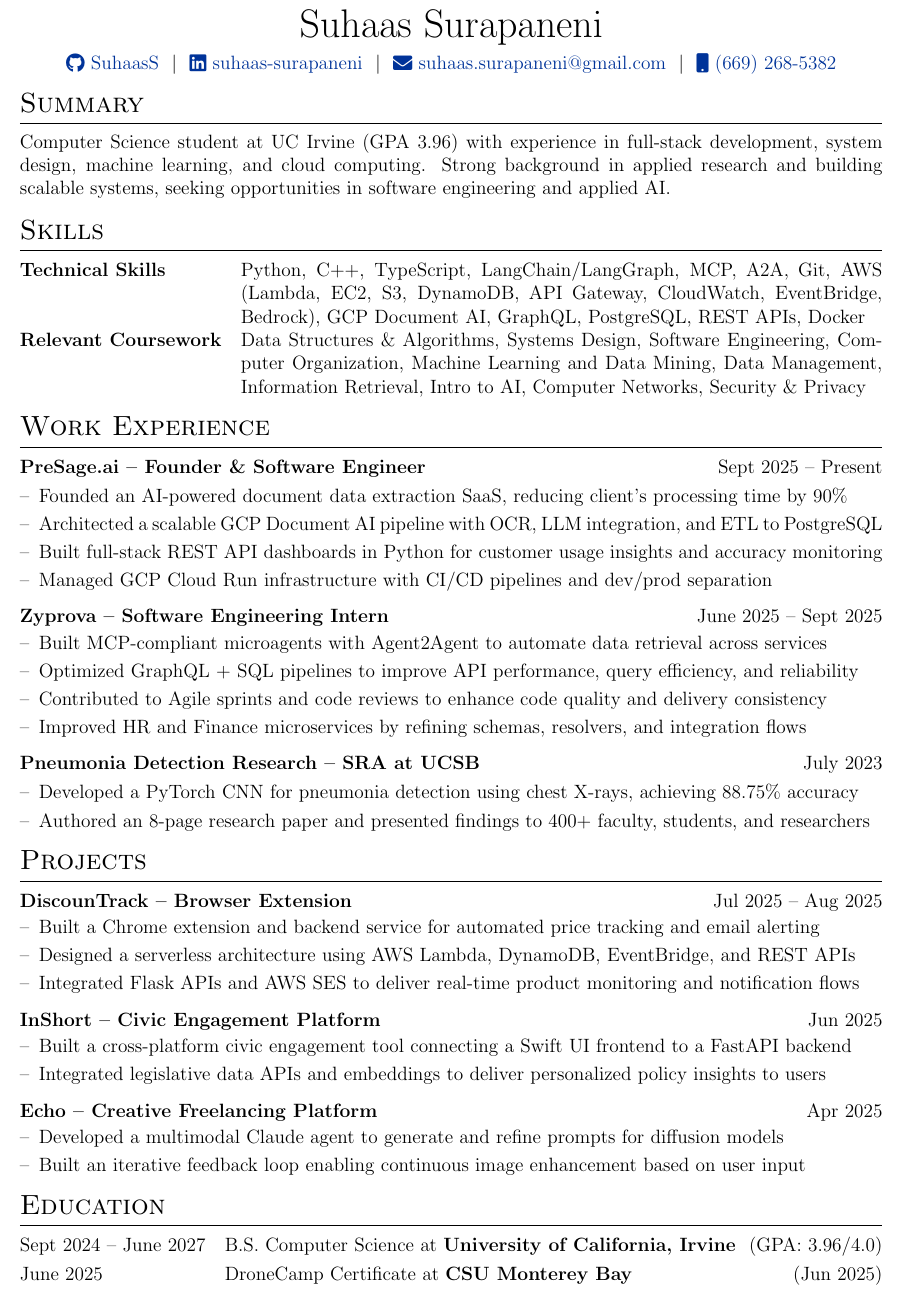
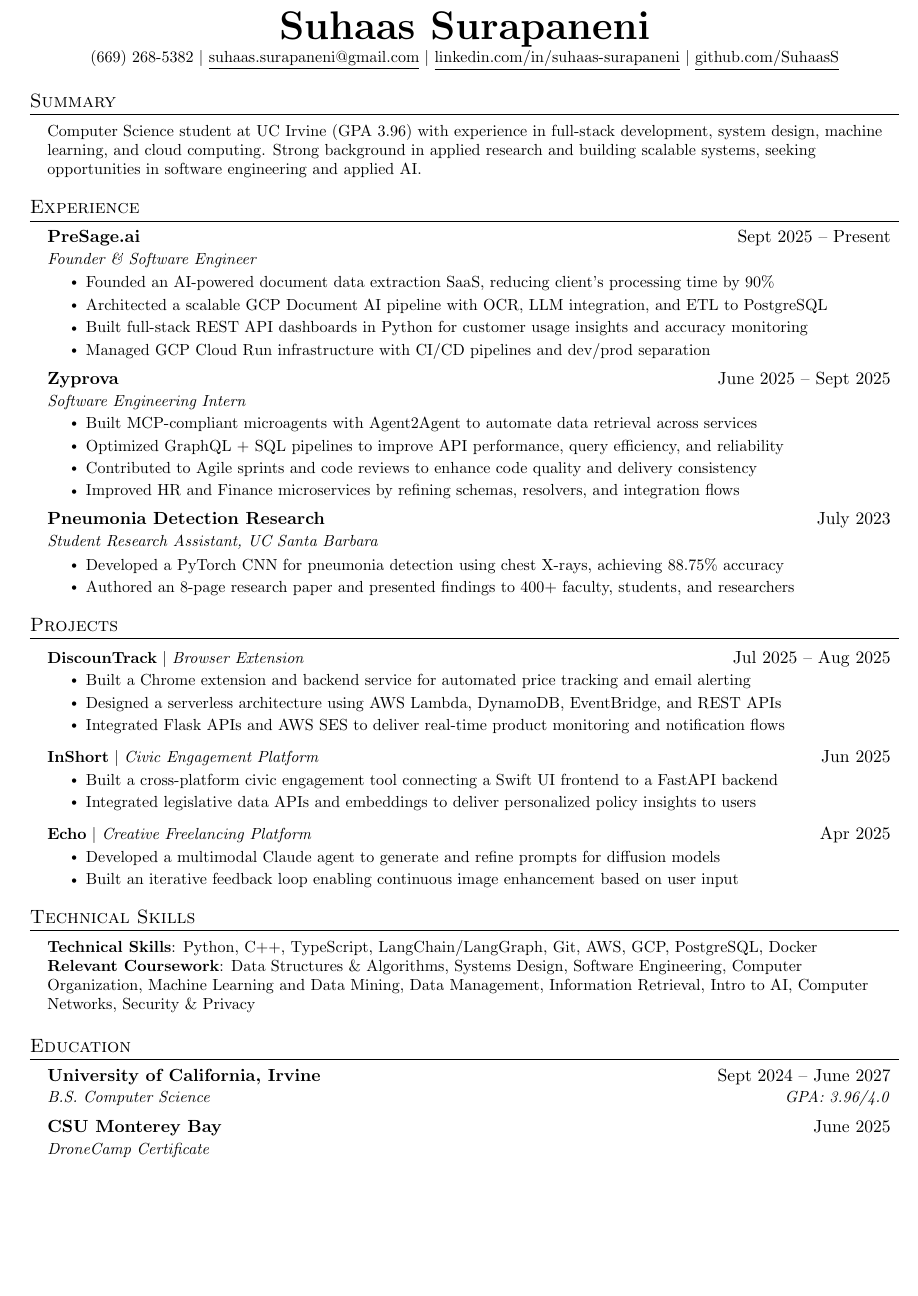
Before and after one commit to SuhaasS/Suhaas-Surapaneni-Resume, a LaTeX CV (Suhaas Surapaneni Resume.tex): part of the page, cut so that both start at the same text, the shorter picture padded with empty space. Compiled offline with pdfLaTeX.

Commit message:
resume format update

```diff
--- a/Suhaas Surapaneni Resume.tex
+++ b/Suhaas Surapaneni Resume.tex
@@ -50,85 +90,103 @@
 
 \begin{document}
 
-\pagestyle{empty}
+%----------HEADING----------
+\begin{center}
+    \textbf{\Huge \scshape Suhaas Surapaneni} \\ \vspace{1pt}
+    \small (669) 268-5382 $|$ \href{mailto:suhaas.surapaneni@gmail.com}{\underline{suhaas.surapaneni@gmail.com}} $|$
+    \href{https://www.linkedin.com/in/suhaas-surapaneni/}{\underline{linkedin.com/in/suhaas-surapaneni}} $|$
+    \href{https://github.com/SuhaasS}{\underline{github.com/SuhaasS}}
+\end{center}
 
-\begin{tabularx}{\linewidth}{@{} C @{}}
-\Huge{Suhaas Surapaneni} \\[6pt]
-\href{https://github.com/SuhaasS}{\raisebox{-0.05\height}\faGithub\ SuhaasS} \ $|$ \
-\href{https://www.linkedin.com/in/suhaas-surapaneni/}{\raisebox{-0.05\height}\faLinkedin\ suhaas-surapaneni} \ $|$ \
-\href{mailto:suhaas.surapaneni@gmail.com}{\raisebox{-0.05\height}\faEnvelope \ suhaas.surapaneni@gmail.com} \ $|$ \
-\href{tel:+16692685382}{\raisebox{-0.05\height}\faMobile \ (669) 268-5382} \\
-\end{tabularx}
 
-%----------------------------------------------------------------------------------------
-% SUMMARY
-%----------------------------------------------------------------------------------------
+%-----------SUMMARY-----------
 \section{Summary}
-Computer Science student at UC Irvine (GPA 3.96) with experience in full-stack development, system design,
-machine learning, and cloud computing. Strong background in applied research and building scalable systems, seeking opportunities
-in software engineering and applied AI.
+\resumeSubHeadingListStart
+  \resumeItem{Computer Science student at UC Irvine (GPA 3.96) with experience in full-stack development, system design, machine learning, and cloud computing. Strong background in applied research and building scalable systems, seeking opportunities in software engineering and applied AI.}
+\resumeSubHeadingListEnd
 
-%----------------------------------------------------------------------------------------
-% SKILLS
-%----------------------------------------------------------------------------------------
-\section{Skills}
-\begin{tabularx}{\linewidth}{@{}l X@{}}
-\textbf{Technical Skills} & Python, C++, TypeScript, LangChain/LangGraph, MCP, A2A, Git, AWS (Lambda, EC2, S3, DynamoDB, API Gateway, CloudWatch, EventBridge, Bedrock), GCP Document AI, GraphQL, PostgreSQL, REST APIs, Docker \\[2pt]
-\textbf{Relevant Coursework} & Data Structures \& Algorithms, Systems Design, Software Engineering, Computer Organization, Machine Learning and Data Mining, Data Management, Information Retrieval, Intro to AI, Computer Networks, Security \& Privacy \\
-\end{tabularx}
 
-%----------------------------------------------------------------------------------------
-% WORK EXPERIENCE
-%----------------------------------------------------------------------------------------
-\section{Work Experience}
+%-----------EXPERIENCE-----------
+\section{Experience}
+  \resumeSubHeadingListStart
 
-\begin{joblong}{PreSage.ai -- Founder \& Software Engineer}{Sept 2025 -- Present}
-\item Founded an AI-powered document data extraction SaaS, reducing client's processing time by 90\%
-\item Architected a scalable GCP Document AI pipeline with OCR, LLM integration, and ETL to PostgreSQL
-\item Built full-stack REST API dashboards in Python for customer usage insights and accuracy monitoring
-\item Managed GCP Cloud Run infrastructure with CI/CD pipelines and dev/prod separation
-\end{joblong}%
+    \resumeSubheading
+      {PreSage.ai}{Sept 2025 -- Present}
+      {Founder \& Software Engineer}{}
+      \resumeItemListStart
+        \resumeItem{Founded an AI-powered document data extraction SaaS, reducing client's processing time by 90\%}
+        \resumeItem{Architected a scalable GCP Document AI pipeline with OCR, LLM integration, and ETL to PostgreSQL}
+        \resumeItem{Built full-stack REST API dashboards in Python for customer usage insights and accuracy monitoring}
+        \resumeItem{Managed GCP Cloud Run infrastructure with CI/CD pipelines and dev/prod separation}
+      \resumeItemListEnd
 
-\begin{joblong}{Zyprova -- Software Engineering Intern}{June 2025 -- Sept 2025}
-\item Built MCP-compliant microagents with Agent2Agent to automate data retrieval across services
-\item Optimized GraphQL + SQL pipelines to improve API performance, query efficiency, and reliability
-\item Contributed to Agile sprints and code reviews to enhance code quality and delivery consistency
-\item Improved HR and Finance microservices by refining schemas, resolvers, and integration flows
-\end{joblong}%
+    \resumeSubheading
+      {Zyprova}{June 2025 -- Sept 2025}
+      {Software Engineering Intern}{}
+      \resumeItemListStart
+        \resumeItem{Built MCP-compliant microagents with Agent2Agent to automate data retrieval across services}
+        \resumeItem{Optimized GraphQL + SQL pipelines to improve API performance, query efficiency, and reliability}
+        \resumeItem{Contributed to Agile sprints and code reviews to enhance code quality and delivery consistency}
+        \resumeItem{Improved HR and Finance microservices by refining schemas, resolvers, and integration flows}
+      \resumeItemListEnd
 
-\begin{joblong}{Pneumonia Detection Research -- SRA at UCSB}{July 2023}
-\item Developed a PyTorch CNN for pneumonia detection using chest X-rays, achieving 88.75\% accuracy
-\item Authored an 8-page research paper and presented findings to 400+ faculty, students, and researchers
-\end{joblong}%
+    \resumeSubheading
+      {Pneumonia Detection Research}{July 2023}
+      {Student Research Assistant, UC Santa Barbara}{}
+      \resumeItemListStart
+        \resumeItem{Developed a PyTorch CNN for pneumonia detection using chest X-rays, achieving 88.75\% accuracy}
+        \resumeItem{Authored an 8-page research paper and presented findings to 400+ faculty, students, and researchers}
+      \resumeItemListEnd
 
-%----------------------------------------------------------------------------------------
-% PROJECTS
-%----------------------------------------------------------------------------------------
+  \resumeSubHeadingListEnd
+
+
+%-----------PROJECTS-----------
 \section{Projects}
+    \resumeSubHeadingListStart
+      \resumeProjectHeading
+          {\textbf{DiscounTrack} $|$ \emph{Browser Extension}}{Jul 2025 -- Aug 2025}
+          \resumeItemListStart
+            \resumeItem{Built a Chrome extension and backend service for automated price tracking and email alerting}
+            \resumeItem{Designed a serverless architecture using AWS Lambda, DynamoDB, EventBridge, and REST APIs}
+            \resumeItem{Integrated Flask APIs and AWS SES to deliver real-time product monitoring and notification flows}
+          \resumeItemListEnd
+      \resumeProjectHeading
+          {\textbf{InShort} $|$ \emph{Civic Engagement Platform}}{Jun 2025}
+          \resumeItemListStart
+            \resumeItem{Built a cross-platform civic engagement tool connecting a Swift UI frontend to a FastAPI backend}
+            \resumeItem{Integrated legislative data APIs and embeddings to deliver personalized policy insights to users}
+          \resumeItemListEnd
+      \resumeProjectHeading
+          {\textbf{Echo} $|$ \emph{Creative Freelancing Platform}}{Apr 2025}
+          \resumeItemListStart
+            \resumeItem{Developed a multimodal Claude agent to generate and refine prompts for diffusion models}
+            \resumeItem{Built an iterative feedback loop enabling continuous image enhancement based on user input}
+          \resumeItemListEnd
+    \resumeSubHeadingListEnd
 
-\begin{joblong}{DiscounTrack -- Browser Extension}{Jul 2025 -- Aug 2025}
-\item Built a Chrome extension and backend service for automated price tracking and email alerting
-\item Designed a serverless architecture using AWS Lambda, DynamoDB, EventBridge, and REST APIs
-\item Integrated Flask APIs and AWS SES to deliver real-time product monitoring and notification flows
-\end{joblong}%
 
-\begin{joblong}{InShort -- Civic Engagement Platform}{Jun 2025}
-\item Built a cross-platform civic engagement tool connecting a Swift UI frontend to a FastAPI backend
-\item Integrated legislative data APIs and embeddings to deliver personalized policy insights to users
-\end{joblong}%
+%-----------PROGRAMMING SKILLS-----------
+\section{Technical Skills}
+ \begin{itemize}[leftmargin=0.15in, label={}]
+    \small{\item{
+     \textbf{Technical Skills}{: Python, C++, TypeScript, LangChain/LangGraph, Git, AWS, GCP, PostgreSQL, Docker} \\
+     \textbf{Relevant Coursework}{: Data Structures \& Algorithms, Systems Design, Software Engineering, Computer Organization, Machine Learning and Data Mining, Data Management, Information Retrieval, Intro to AI, Computer Networks, Security \& Privacy}
+    }}
+ \end{itemize}
 
-\begin{joblong}{Echo -- Creative Freelancing Platform}{Apr 2025}
-\item Developed a multimodal Claude agent to generate and refine prompts for diffusion models
-\item Built an iterative feedback loop enabling continuous image enhancement based on user input
-\end{joblong}%
 
-%----------------------------------------------------------------------------------------
-% EDUCATION
-%----------------------------------------------------------------------------------------
+%-----------EDUCATION-----------
 \section{Education}
-\begin{tabularx}{\linewidth}{@{}l X@{}}
-Sept 2024 -- June 2027 & B.S. Computer Science at \textbf{University of California, Irvine} \hfill (GPA: 3.96/4.0) \\[3.75pt]
-June 2025 & DroneCamp Certificate at \textbf{CSU Monterey Bay} \hfill (Jun 2025) \\
-\end{tabularx}
+  \resumeSubHeadingListStart
+    \resumeSubheading
+      {University of California, Irvine}{Sept 2024 -- June 2027}
+      {B.S. Computer Science}{GPA: 3.96/4.0}
+    \resumeSubheading
+      {CSU Monterey Bay}{June 2025}
+      {DroneCamp Certificate}{}
+  \resumeSubHeadingListEnd
 
+
+%-------------------------------------------
 \end{document}
```
Also changed, not shown: Suhaas Surapaneni Resume.tex (124 more changed lines).
